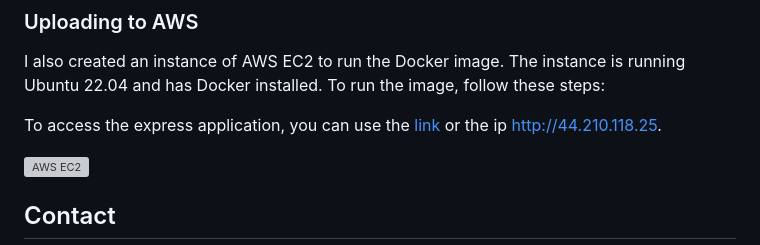
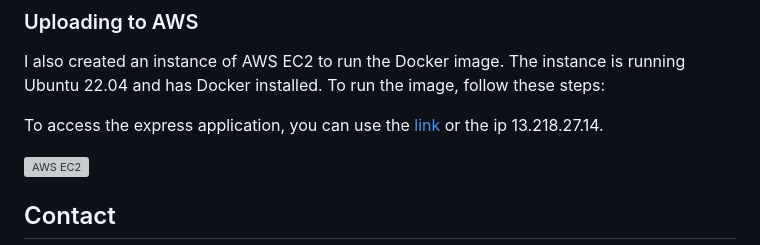
Before and after one commit to JuanFelipeRestrepoBuitrago/Software-Topics, a Markdown page: tutorials/tutorial16/README.md, the part around the change. GitHub-like rendering; grey boxes are pictures that could not be loaded.

Commit message:
docs(*): :memo: Public Ip of Tutorial 16 Updated

```diff
--- a/tutorials/tutorial16/README.md
+++ b/tutorials/tutorial16/README.md
@@ -116,7 +116,7 @@ My docker images can be found at [piper04/eafit-teis-tutorial-16-randomquotes](h
 
 I also created an instance of AWS EC2 to run the Docker image. The instance is running Ubuntu 22.04 and has Docker installed. To run the image, follow these steps:
 
-To access the express application, you can use the [link](http://44.210.118.25/) or the ip http://44.210.118.25.
+To access the express application, you can use the [link](http://13.218.27.14/) or the ip 13.218.27.14.
 
 ![AWS EC2](./evidence/evidence_aws.png)
 
```
